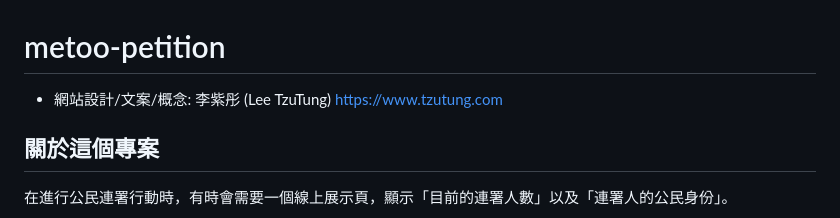
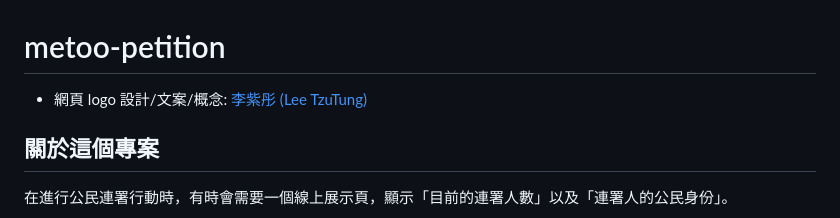
Before and after one commit to andrewintw/metoo-petition, a Markdown page: README.md, the part around the change. Drawn GitHub-style.

```diff
--- a/README.md
+++ b/README.md
@@ -1,6 +1,6 @@
 # metoo-petition
 
-* 網站設計/文案/概念: 李紫彤 (Lee TzuTung) https://www.tzutung.com
+* 網頁 logo 設計/文案/概念: [李紫彤 (Lee TzuTung)](https://www.tzutung.com)
 
 ## 關於這個專案
 
```
